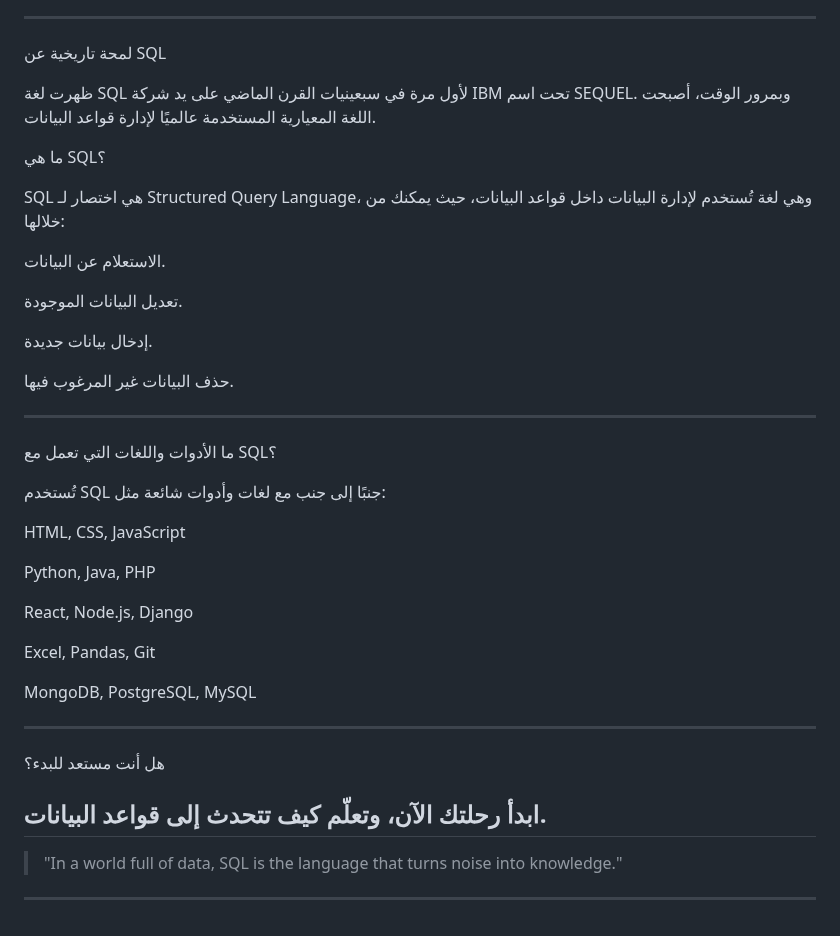
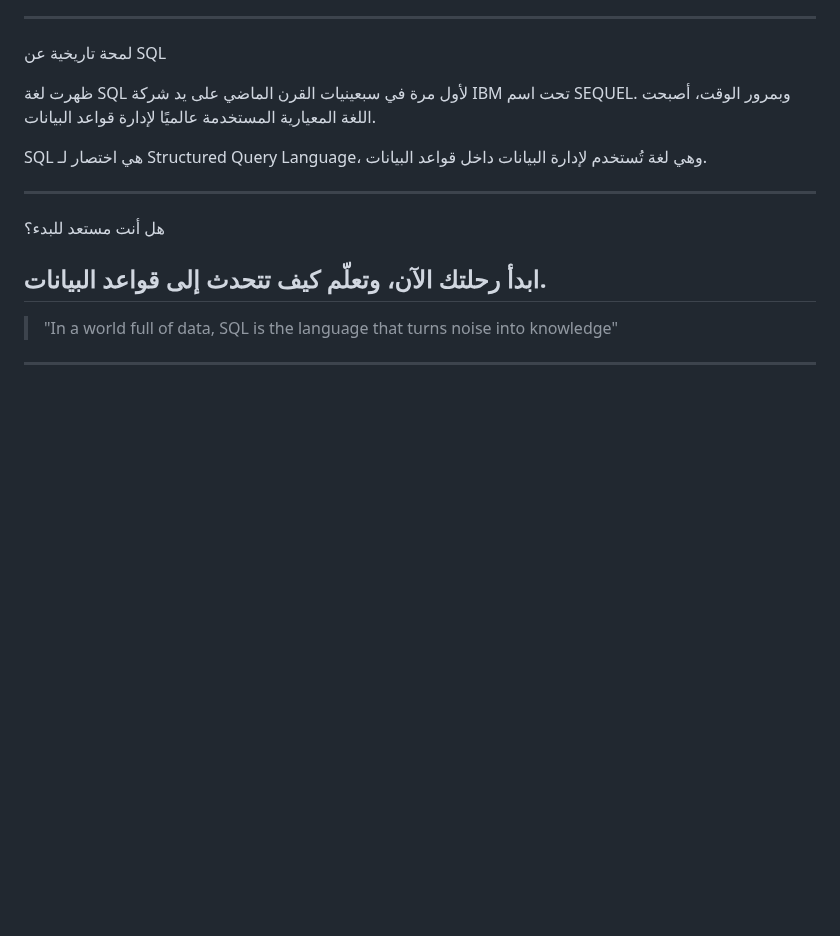
Before and after one commit to darrrwish/sql, a Markdown page: articles/home.md, the part around the change. GitHub-like rendering; blank space fills up the shorter version.

```diff
--- a/articles/home.md
+++ b/articles/home.md
@@ -54,38 +54,8 @@ SELECT * FROM patients;
 ظهرت لغة SQL لأول مرة في سبعينيات القرن الماضي على يد شركة IBM تحت اسم SEQUEL.
 وبمرور الوقت، أصبحت اللغة المعيارية المستخدمة عالميًا لإدارة قواعد البيانات.
 
-ما هي SQL؟
-
 SQL هي اختصار لـ Structured Query Language،
-وهي لغة تُستخدم لإدارة البيانات داخل قواعد البيانات، حيث يمكنك من خلالها:
-
-الاستعلام عن البيانات.
-
-تعديل البيانات الموجودة.
-
-إدخال بيانات جديدة.
-
-حذف البيانات غير المرغوب فيها.
-
-
-
----
-
-ما الأدوات واللغات التي تعمل مع SQL؟
-
-تُستخدم SQL جنبًا إلى جنب مع لغات وأدوات شائعة مثل:
-
-HTML, CSS, JavaScript
-
-Python, Java, PHP
-
-React, Node.js, Django
-
-Excel, Pandas, Git
-
-MongoDB, PostgreSQL, MySQL
-
-
+وهي لغة تُستخدم لإدارة البيانات داخل قواعد البيانات.
 
 ---
 
@@ -94,6 +64,6 @@ MongoDB, PostgreSQL, MySQL
 ابدأ رحلتك الآن، وتعلّم كيف تتحدث إلى قواعد البيانات.
 ---
 
-> "In a world full of data, SQL is the language that turns noise into knowledge."
+> "In a world full of data, SQL is the language that turns noise into knowledge"
 
 ---
```
